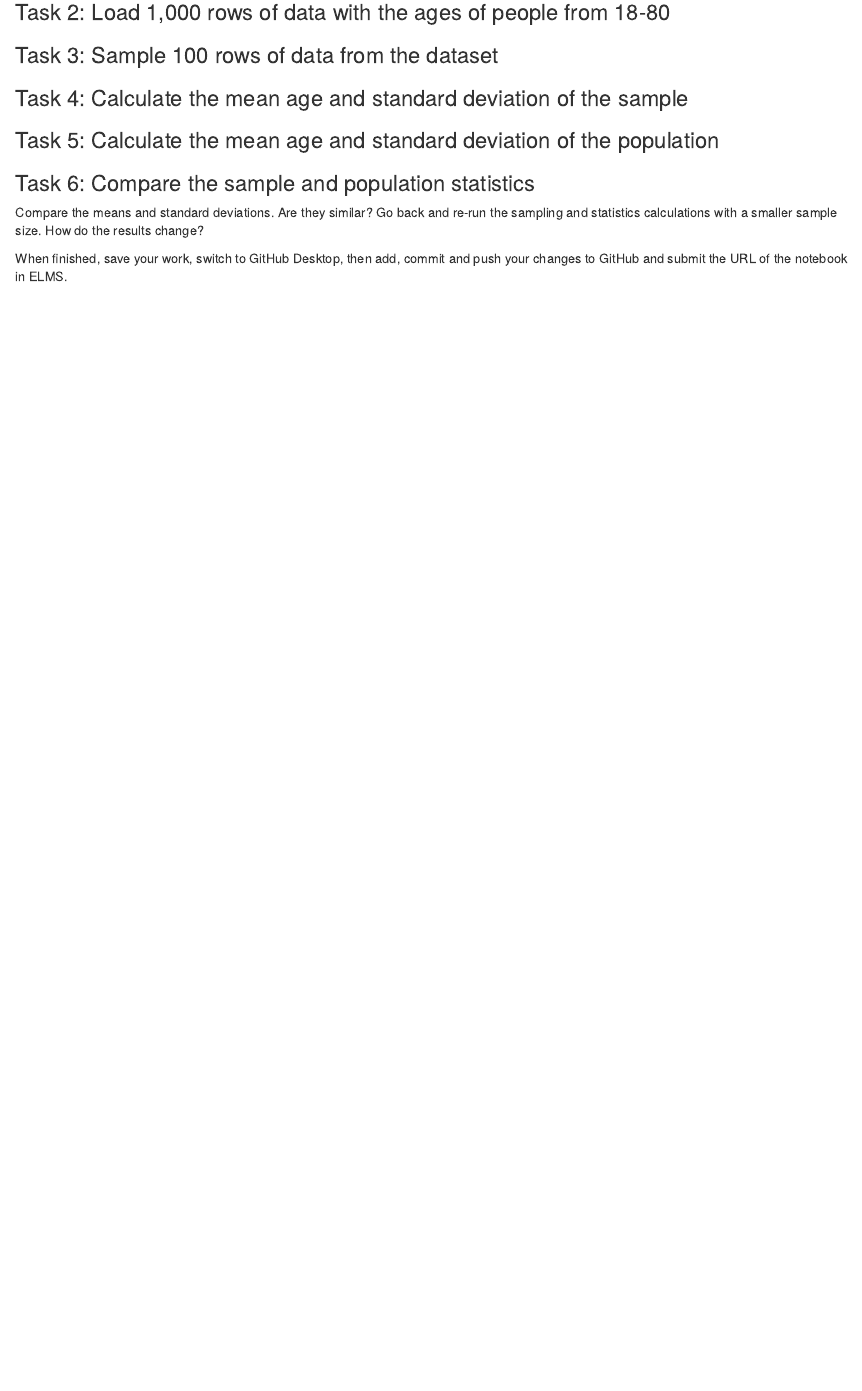
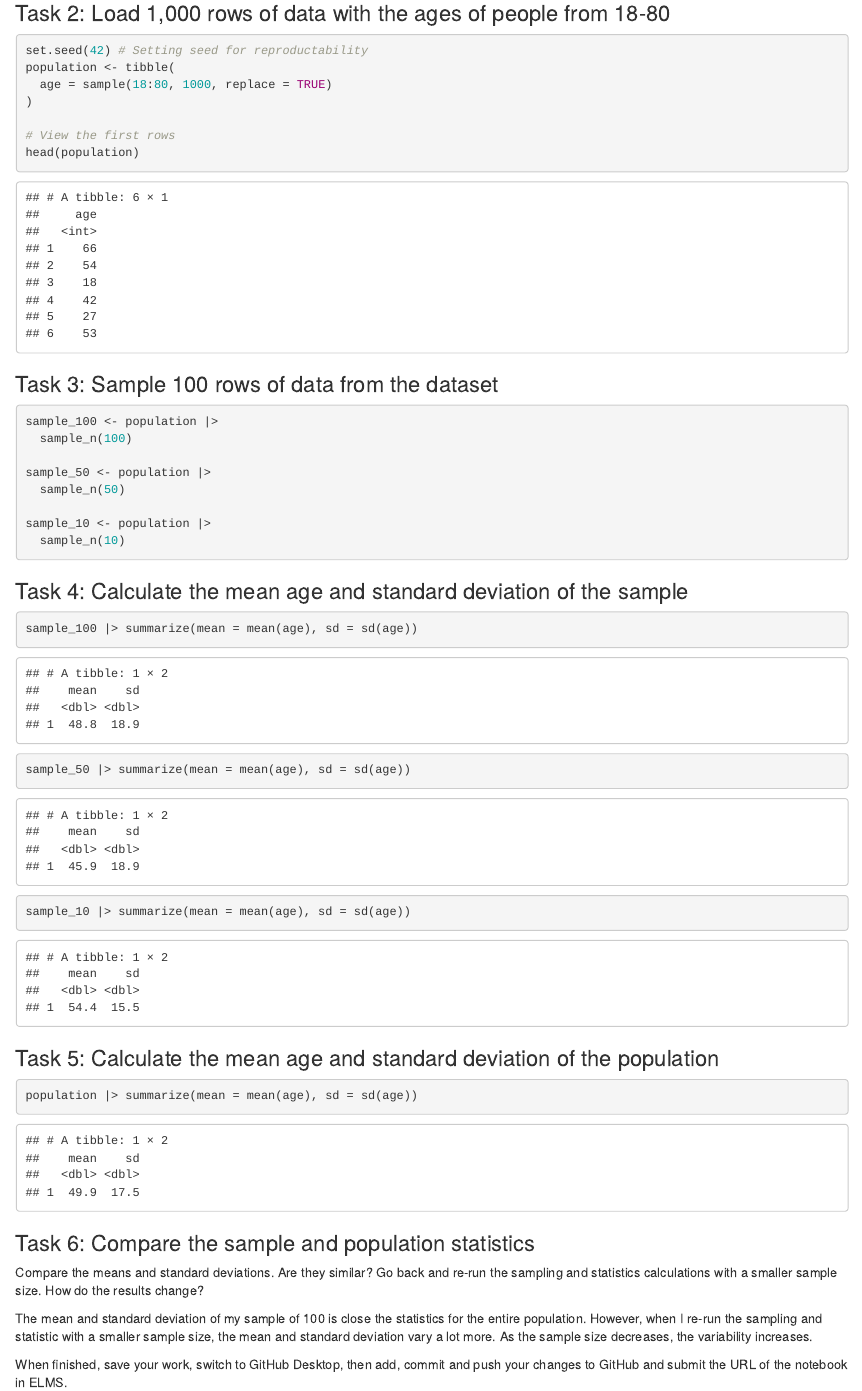
Before and after one commit to gibsonhirt8/jour405_spring25, an R Markdown document (activities/Sampling.Rmd): the page in a window 1100 px wide, from 180 px down before the commit and from 440 px down after it, so that both start at the same text. Rendered offline with R 4.5, knitr and Pandoc, with nearby package versions.

Commit message:
Update Sampling.Rmd

````diff
--- a/activities/Sampling.Rmd
+++ b/activities/Sampling.Rmd
@@ -11,18 +16,54 @@ Follow along with the demo to learn how to sample data from a population using R
+```{r}
+set.seed(42) # Setting seed for reproductability
+population <- tibble(
+  age = sample(18:80, 1000, replace = TRUE)
+)
+
+# View the first rows
+head(population)
+
+```
 
 
 ### Task 3: Sample 100 rows of data from the dataset
 
+```{r}
+sample_100 <- population |>
+  sample_n(100)
+
+sample_50 <- population |>
+  sample_n(50)
+
+sample_10 <- population |>
+  sample_n(10)
+
+```
+
 
 ### Task 4: Calculate the mean age and standard deviation of the sample
 
+```{r}
+sample_100 |> summarize(mean = mean(age), sd = sd(age))
+
+sample_50 |> summarize(mean = mean(age), sd = sd(age))
+
+sample_10 |> summarize(mean = mean(age), sd = sd(age))
+
+```
+
 
 ### Task 5: Calculate the mean age and standard deviation of the population
+
+```{r}
+population |> summarize(mean = mean(age), sd = sd(age))
+
+```
 
 
 ### Task 6: Compare the sample and population statistics
 
 Compare the means and standard deviations. Are they similar? Go back and re-run the sampling and statistics calculations with a smaller sample size. How do the results change?
 
-
+The mean and standard deviation of my sample of 100 is close the statistics for the entire population. However, when I re-run the sampling and statistic with a smaller sample size, the mean and standard deviation vary a lot more. As the sample size decreases, the variability increases.
 
 When finished, save your work, switch to GitHub Desktop, then add, commit and push your changes to GitHub and submit the URL of the notebook in ELMS.
````
Also changed, not shown: activities/Sampling.Rmd (5 more changed lines).
